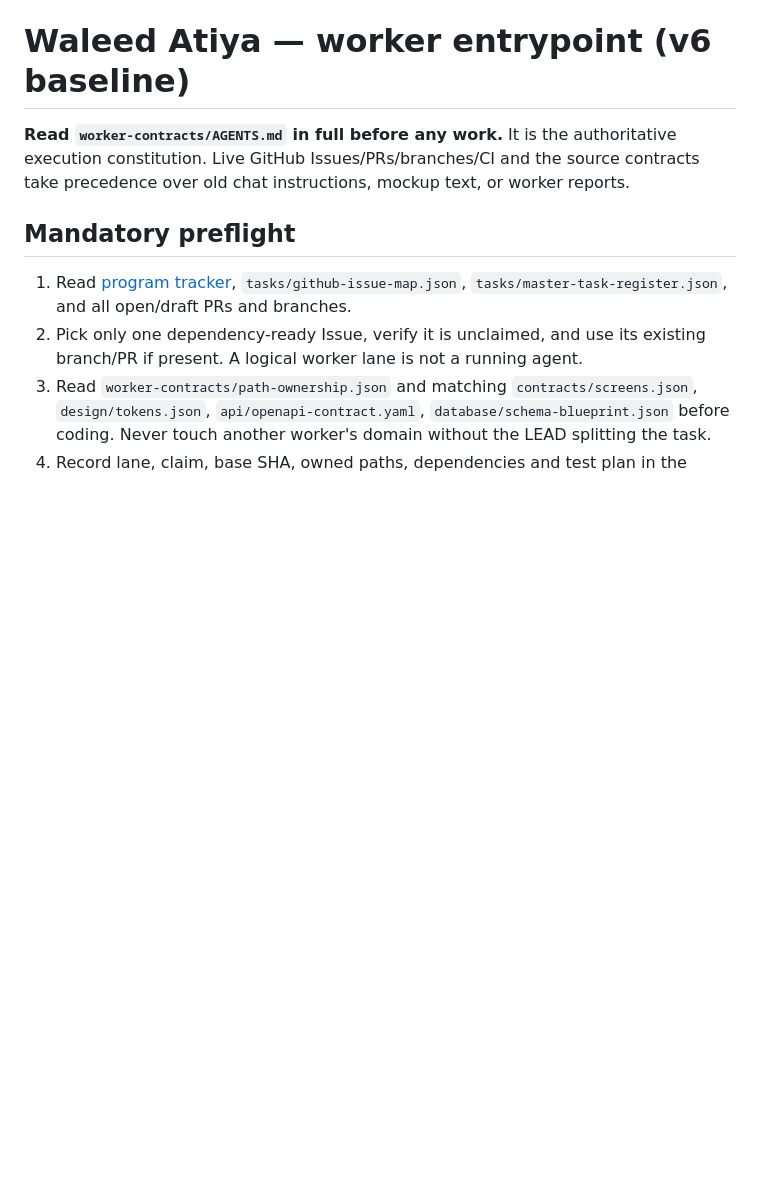
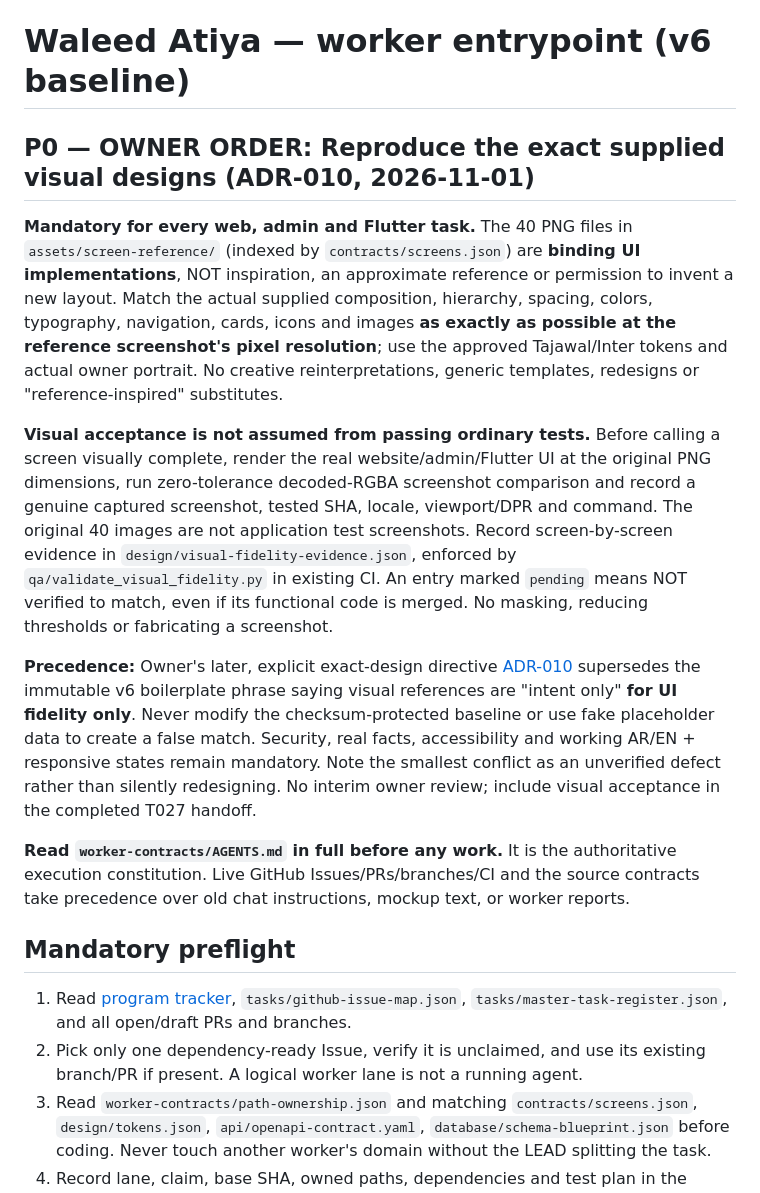
Before and after one commit to walidatiyaai2025-gif/WalidSite, a Markdown page: AGENTS.md, the part around the change. Rendered like a GitHub page; blank space fills up the shorter version.

Commit message:
docs(LEAD): make pixel-exact attached designs mandatory for all workers

```diff
--- a/AGENTS.md
+++ b/AGENTS.md
@@ -1,4 +1,12 @@
 # Waleed Atiya — worker entrypoint (v6 baseline)
+
+## P0 — OWNER ORDER: Reproduce the exact supplied visual designs (ADR-010, 2026-11-01)
+
+**Mandatory for every web, admin and Flutter task.** The 40 PNG files in `assets/screen-reference/` (indexed by `contracts/screens.json`) are **binding UI implementations**, NOT inspiration, an approximate reference or permission to invent a new layout. Match the actual supplied composition, hierarchy, spacing, colors, typography, navigation, cards, icons and images **as exactly as possible at the reference screenshot's pixel resolution**; use the approved Tajawal/Inter tokens and actual owner portrait. No creative reinterpretations, generic templates, redesigns or "reference-inspired" substitutes.
+
+**Visual acceptance is not assumed from passing ordinary tests.** Before calling a screen visually complete, render the real website/admin/Flutter UI at the original PNG dimensions, run zero-tolerance decoded-RGBA screenshot comparison and record a genuine captured screenshot, tested SHA, locale, viewport/DPR and command. The original 40 images are not application test screenshots. Record screen-by-screen evidence in `design/visual-fidelity-evidence.json`, enforced by `qa/validate_visual_fidelity.py` in existing CI. An entry marked `pending` means NOT verified to match, even if its functional code is merged. No masking, reducing thresholds or fabricating a screenshot.
+
+**Precedence:** Owner's later, explicit exact-design directive [ADR-010](docs/VISUAL_FIDELITY_CONTRACT.md) supersedes the immutable v6 boilerplate phrase saying visual references are "intent only" **for UI fidelity only**. Never modify the checksum-protected baseline or use fake placeholder data to create a false match. Security, real facts, accessibility and working AR/EN + responsive states remain mandatory. Note the smallest conflict as an unverified defect rather than silently redesigning. No interim owner review; include visual acceptance in the completed T027 handoff.
 
 **Read `worker-contracts/AGENTS.md` in full before any work.** It is the authoritative execution constitution. Live GitHub Issues/PRs/branches/CI and the source contracts take precedence over old chat instructions, mockup text, or worker reports.
 
```
